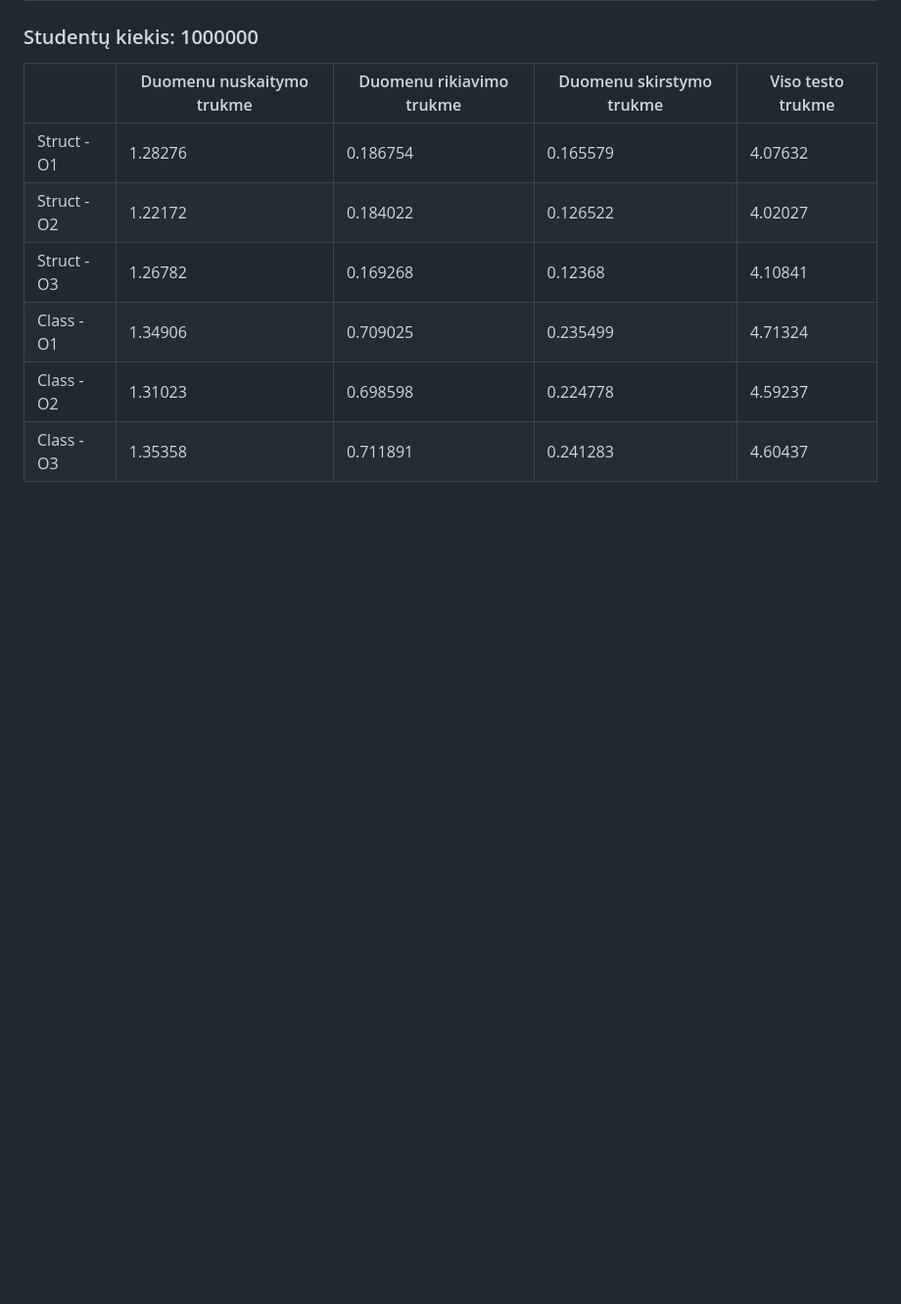
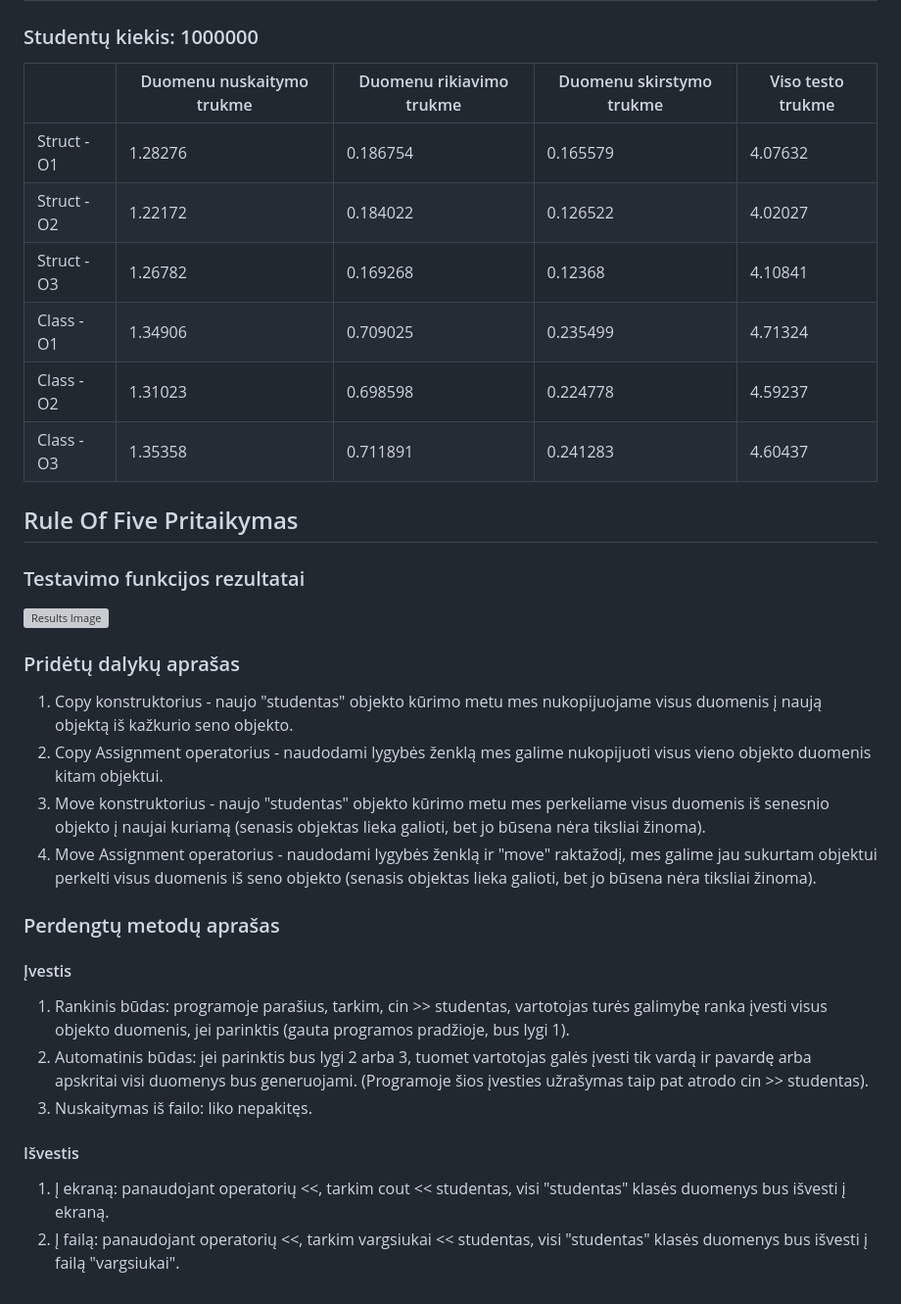
Before and after one commit to justas0221/ObjektinisProgramavimas3uzd, a Markdown page: README.md, the part around the change. Shown at 98% size. Drawn GitHub-style; blank space fills up the shorter version; grey boxes are pictures that could not be loaded.

Commit message:
Added the description of Rule of Five and overriden input and output methods

```diff
--- a/README.md
+++ b/README.md
@@ -172,3 +172,29 @@ Vykdymo laikas ženkliai sutrumpėja, lyginant su 2 strategija
 | Class -O1   | 1.34906                   | 0.709025                 | 0.235499                 | 4.71324           |
 | Class -O2   | 1.31023                   | 0.698598                 | 0.224778                 | 4.59237           |
 | Class -O3   | 1.35358                   | 0.711891                 | 0.241283                 | 4.60437           |
+
+## Rule Of Five Pritaikymas
+
+### Testavimo funkcijos rezultatai
+
+![Results Image](https://i.ibb.co/WgSd42V/1.png)
+
+### Pridėtų dalykų aprašas
+
+1. Copy konstruktorius - naujo "studentas" objekto kūrimo metu mes nukopijuojame visus duomenis į naują objektą iš kažkurio seno objekto.
+2. Copy Assignment operatorius - naudodami lygybės ženklą mes galime nukopijuoti visus vieno objekto duomenis kitam objektui.
+3. Move konstruktorius - naujo "studentas" objekto kūrimo metu mes perkeliame visus duomenis iš senesnio objekto į naujai kuriamą (senasis objektas lieka galioti, bet jo būsena nėra tiksliai žinoma).
+4. Move Assignment operatorius - naudodami lygybės ženklą ir "move" raktažodį, mes galime jau sukurtam objektui perkelti visus duomenis iš seno objekto (senasis objektas lieka galioti, bet jo būsena nėra tiksliai žinoma).
+
+### Perdengtų metodų aprašas
+
+#### Įvestis
+
+1. Rankinis būdas: programoje parašius, tarkim, cin >> studentas, vartotojas turės galimybę ranka įvesti visus objekto duomenis, jei parinktis (gauta programos pradžioje, bus lygi 1).
+2. Automatinis būdas: jei parinktis bus lygi 2 arba 3, tuomet vartotojas galės įvesti tik vardą ir pavardę arba apskritai visi duomenys bus generuojami. (Programoje šios įvesties užrašymas taip pat atrodo cin >> studentas).
+3. Nuskaitymas iš failo: liko nepakitęs.
+
+#### Išvestis
+
+1. Į ekraną: panaudojant operatorių <<, tarkim cout << studentas, visi "studentas" klasės duomenys bus išvesti į ekraną.
+2. Į failą: panaudojant operatorių <<, tarkim vargsiukai << studentas, visi "studentas" klasės duomenys bus išvesti į failą "vargsiukai".
```
